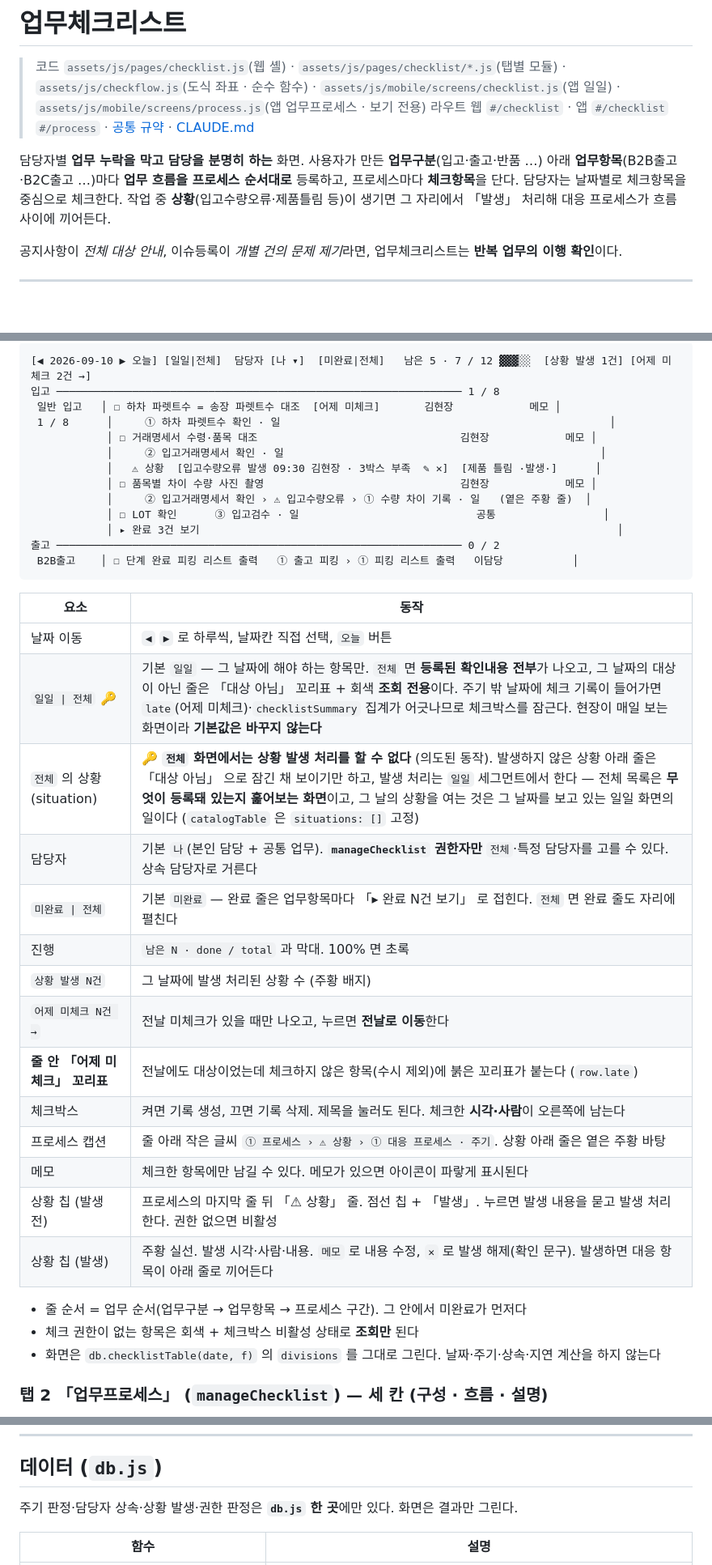
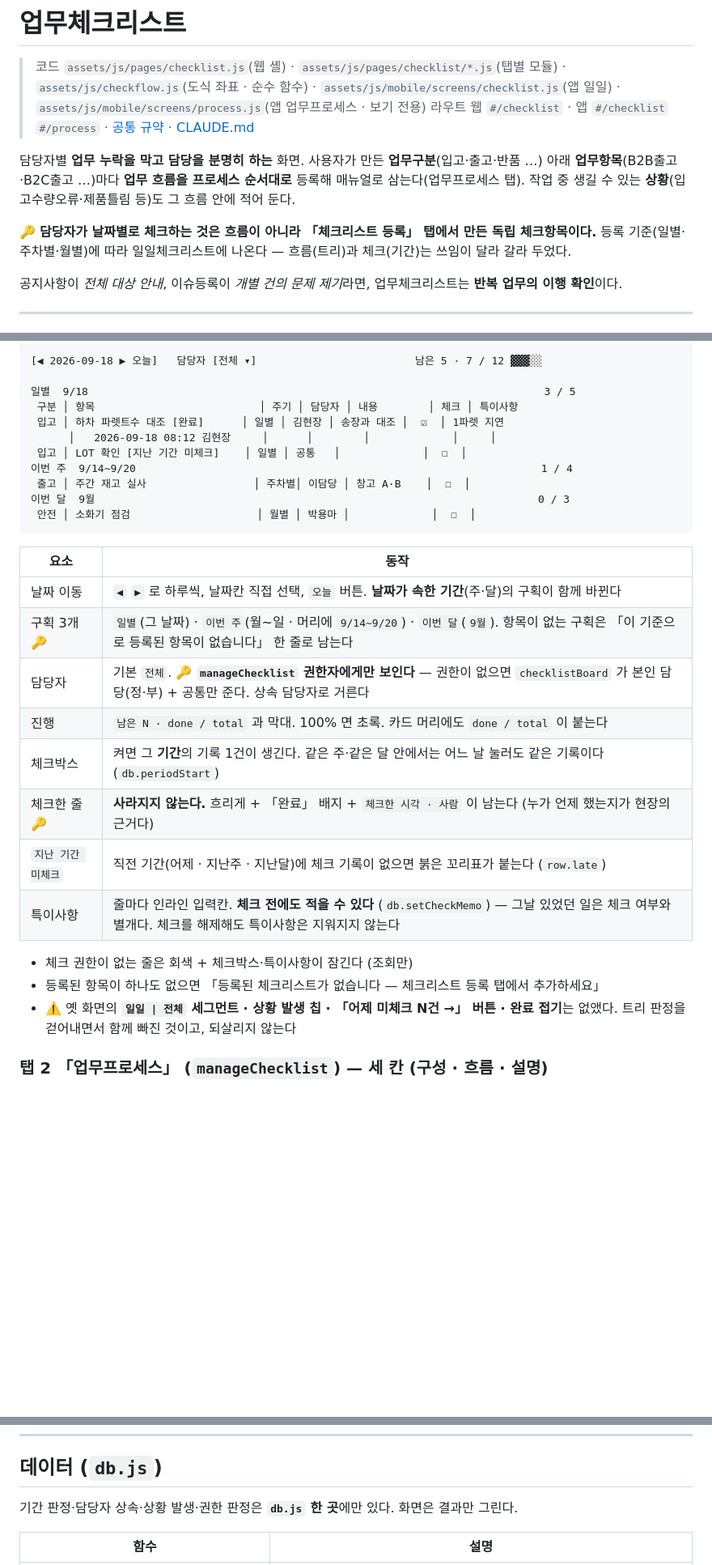
Before and after one commit to skawprtms11/such, a Markdown page: docs/checklist.md, 3 parts joined by grey strips. Shown at 81% size. Drawn GitHub-style; blank space fills up the shorter version.

````diff
--- a/docs/checklist.md
+++ b/docs/checklist.md
@@ -8,9 +8,12 @@
 
 담당자별 **업무 누락을 막고 담당을 분명히 하는** 화면.
 사용자가 만든 **업무구분**(입고·출고·반품 …) 아래 **업무항목**(B2B출고·B2C출고 …)마다
-**업무 흐름을 프로세스 순서대로** 등록하고, 프로세스마다 **체크항목**을 단다. 담당자는 날짜별로 체크항목을 중심으로 체크한다.
-작업 중 **상황**(입고수량오류·제품틀림 등)이 생기면 그 자리에서 「발생」 처리해
-대응 프로세스가 흐름 사이에 끼어든다.
+**업무 흐름을 프로세스 순서대로** 등록해 매뉴얼로 삼는다(업무프로세스 탭).
+작업 중 생길 수 있는 **상황**(입고수량오류·제품틀림 등)도 그 흐름 안에 적어 둔다.
+
+🔑 **담당자가 날짜별로 체크하는 것은 흐름이 아니라 「체크리스트 등록」 탭에서 만든 독립
+체크항목이다.** 등록 기준(일별·주차별·월별)에 따라 일일체크리스트에 나온다 — 흐름(트리)과
+체크(기간)는 쓰임이 달라 갈라 두었다.
 
 공지사항이 *전체 대상 안내*, 이슈등록이 *개별 건의 문제 제기*라면,
 업무체크리스트는 **반복 업무의 이행 확인**이다.
@@ -217,39 +236,32 @@ db.js   effectiveAssignee(item)   →  rows 의 assignee_eff_id / assignee_eff_n
 ```
-[◀ 2026-09-10 ▶ 오늘] [일일|전체]  담당자 [나 ▾]  [미완료|전체]   남은 5 · 7 / 12 ▓▓▓░░  [상황 발생 1건] [어제 미체크 2건 →]
-입고 ──────────────────────────────────────────────────────────────── 1 / 8
- 일반 입고   │ ☐ 하차 파렛트수 = 송장 파렛트수 대조  [어제 미체크]       김현장            메모 │
- 1 / 8      │     ① 하차 파렛트수 확인 · 일                                                    │
-            │ ☐ 거래명세서 수령·품목 대조                                김현장            메모 │
-            │     ② 입고거래명세서 확인 · 일                                                  │
-            │   ⚠ 상황  [입고수량오류 발생 09:30 김현장 · 3박스 부족  ✎ ✕]  [제품 틀림 ·발생·]      │
-            │ ☐ 품목별 차이 수량 사진 촬영                               김현장            메모 │
-            │     ② 입고거래명세서 확인 › ⚠ 입고수량오류 › ① 수량 차이 기록 · 일   (옅은 주황 줄)  │
-            │ ☐ LOT 확인      ③ 입고검수 · 일                            공통                 │
-            │ ▸ 완료 3건 보기                                                                  │
-출고 ──────────────────────────────────────────────────────────────── 0 / 2
- B2B출고    │ ☐ 단계 완료 피킹 리스트 출력   ① 출고 피킹 › ① 피킹 리스트 출력   이담당           │
+[◀ 2026-09-18 ▶ 오늘]   담당자 [전체 ▾]                         남은 5 · 7 / 12 ▓▓▓░░
+
+일별  9/18                                                                        3 / 5
+ 구분 │ 항목                          │ 주기 │ 담당자 │ 내용        │ 체크 │ 특이사항
+ 입고 │ 하차 파렛트수 대조 [완료]      │ 일별 │ 김현장 │ 송장과 대조 │  ☑  │ 1파렛 지연
+      │   2026-09-18 08:12 김현장     │      │        │             │     │
+ 입고 │ LOT 확인 [지난 기간 미체크]    │ 일별 │ 공통   │             │  ☐  │
+이번 주  9/14~9/20                                                                1 / 4
+ 출고 │ 주간 재고 실사                 │ 주차별│ 이담당 │ 창고 A·B    │  ☐  │
+이번 달  9월                                                                      0 / 3
+ 안전 │ 소화기 점검                    │ 월별 │ 박용마 │             │  ☐  │
 ```
 
 | 요소 | 동작 |
 |---|---|
-| 날짜 이동 | `◀` `▶` 로 하루씩, 날짜칸 직접 선택, `오늘` 버튼 |
-| `일일 \| 전체` 🔑 | 기본 `일일` — 그 날짜에 해야 하는 항목만. `전체` 면 **등록된 확인내용 전부**가 나오고, 그 날짜의 대상이 아닌 줄은 「대상 아님」 꼬리표 + 회색 **조회 전용**이다. 주기 밖 날짜에 체크 기록이 들어가면 `late`(어제 미체크)·`checklistSummary` 집계가 어긋나므로 체크박스를 잠근다. 현장이 매일 보는 화면이라 **기본값은 바꾸지 않는다** |
-| `전체` 의 상황(situation) | 🔑 **`전체` 화면에서는 상황 발생 처리를 할 수 없다** (의도된 동작). 발생하지 않은 상황 아래 줄은 「대상 아님」 으로 잠긴 채 보이기만 하고, 발생 처리는 `일일` 세그먼트에서 한다 — 전체 목록은 **무엇이 등록돼 있는지 훑어보는 화면**이고, 그 날의 상황을 여는 것은 그 날짜를 보고 있는 일일 화면의 일이다 (`catalogTable` 은 `situations: []` 고정) |
-| 담당자 | 기본 `나`(본인 담당 + 공통 업무). **`manageChecklist` 권한자만** `전체`·특정 담당자를 고를 수 있다. 상속 담당자로 거른다 |
-| `미완료 \| 전체` | 기본 `미완료` — 완료 줄은 업무항목마다 「▸ 완료 N건 보기」 로 접힌다. `전체` 면 완료 줄도 자리에 펼친다 |
-| 진행 | `남은 N · done / total` 과 막대. 100% 면 초록 |
-| `상황 발생 N건` | 그 날짜에 발생 처리된 상황 수 (주황 배지) |
-| `어제 미체크 N건 →` | 전날 미체크가 있을 때만 나오고, 누르면 **전날로 이동**한다 |
-| **줄 안 「어제 미체크」 꼬리표** | 전날에도 대상이었는데 체크하지 않은 항목(수시 제외)에 붉은 꼬리표가 붙는다 (`row.late`) |
-| 체크박스 | 켜면 기록 생성, 끄면 기록 삭제. 제목을 눌러도 된다. 체크한 **시각·사람**이 오른쪽에 남는다 |
-| 프로세스 캡션 | 줄 아래 작은 글씨 `① 프로세스 › ⚠ 상황 › ① 대응 프로세스 · 주기`. 상황 아래 줄은 옅은 주황 바탕 |
-| 메모 | 체크한 항목에만 남길 수 있다. 메모가 있으면 아이콘이 파랗게 표시된다 |
-| 상황 칩 (발생 전) | 프로세스의 마지막 줄 뒤 「⚠ 상황」 줄. 점선 칩 + 「발생」. 누르면 발생 내용을 묻고 발생 처리한다. 권한 없으면 비활성 |
-| 상황 칩 (발생) | 주황 실선. 발생 시각·사람·내용. `메모` 로 내용 수정, `✕` 로 발생 해제(확인 문구). 발생하면 대응 항목이 아래 줄로 끼어든다 |
+| 날짜 이동 | `◀` `▶` 로 하루씩, 날짜칸 직접 선택, `오늘` 버튼. **날짜가 속한 기간**(주·달)의 구획이 함께 바뀐다 |
+| 구획 3개 🔑 | `일별`(그 날짜) · `이번 주`(월~일 · 머리에 `9/14~9/20`) · `이번 달`(`9월`). 항목이 없는 구획은 「이 기준으로 등록된 항목이 없습니다」 한 줄로 남는다 |
+| 담당자 | 기본 `전체`. 🔑 **`manageChecklist` 권한자에게만 보인다** — 권한이 없으면 `checklistBoard` 가 본인 담당(정·부) + 공통만 준다. 상속 담당자로 거른다 |
+| 진행 | `남은 N · done / total` 과 막대. 100% 면 초록. 카드 머리에도 `done / total` 이 붙는다 |
+| 체크박스 | 켜면 그 **기간**의 기록 1건이 생긴다. 같은 주·같은 달 안에서는 어느 날 눌러도 같은 기록이다 (`db.periodStart`) |
+| 체크한 줄 🔑 | **사라지지 않는다.** 흐리게 + 「완료」 배지 + `체크한 시각 · 사람` 이 남는다 (누가 언제 했는지가 현장의 근거다) |
+| `지난 기간 미체크` | 직전 기간(어제 · 지난주 · 지난달)에 체크 기록이 없으면 붉은 꼬리표가 붙는다 (`row.late`) |
+| 특이사항 | 줄마다 인라인 입력칸. **체크 전에도 적을 수 있다** (`db.setCheckMemo`) — 그날 있었던 일은 체크 여부와 별개다. 체크를 해제해도 특이사항은 지워지지 않는다 |
 
-- 줄 순서 = 업무 순서(업무구분 → 업무항목 → 프로세스 구간). 그 안에서 미완료가 먼저다
-- 체크 권한이 없는 항목은 회색 + 체크박스 비활성 상태로 **조회만** 된다
-- 화면은 `db.checklistTable(date, f)` 의 `divisions` 를 그대로 그린다. 날짜·주기·상속·지연 계산을 하지 않는다
+- 체크 권한이 없는 줄은 회색 + 체크박스·특이사항이 잠긴다 (조회만)
+- 등록된 항목이 하나도 없으면 「등록된 체크리스트가 없습니다 — 체크리스트 등록 탭에서 추가하세요」
+- ⚠️ 옛 화면의 **`일일 | 전체` 세그먼트 · 상황 발생 칩 · 「어제 미체크 N건 →」 버튼 · 완료 접기**는
+  없앴다. 트리 판정을 걷어내면서 함께 빠진 것이고, 되살리지 않는다
 
 ### 탭 2 「업무프로세스」 (`manageChecklist`) — 세 칸 (구성 · 흐름 · 설명)
 
@@ -435,7 +471,7 @@ db.js   effectiveAssignee(item)   →  rows 의 assignee_eff_id / assignee_eff_n
 
 ## 데이터 (`db.js`)
 
-주기 판정·담당자 상속·상황 발생·권한 판정은 **`db.js` 한 곳**에만 있다. 화면은 결과만 그린다.
+기간 판정·담당자 상속·상황 발생·권한 판정은 **`db.js` 한 곳**에만 있다. 화면은 결과만 그린다.
 
 | 함수 | 설명 |
 |---|---|
````
Also changed, not shown: other parts of docs/checklist.md (+125 -95 lines), CLAUDE.md (+7 -5 lines), docs/mobile.md (+16 -12 lines).
